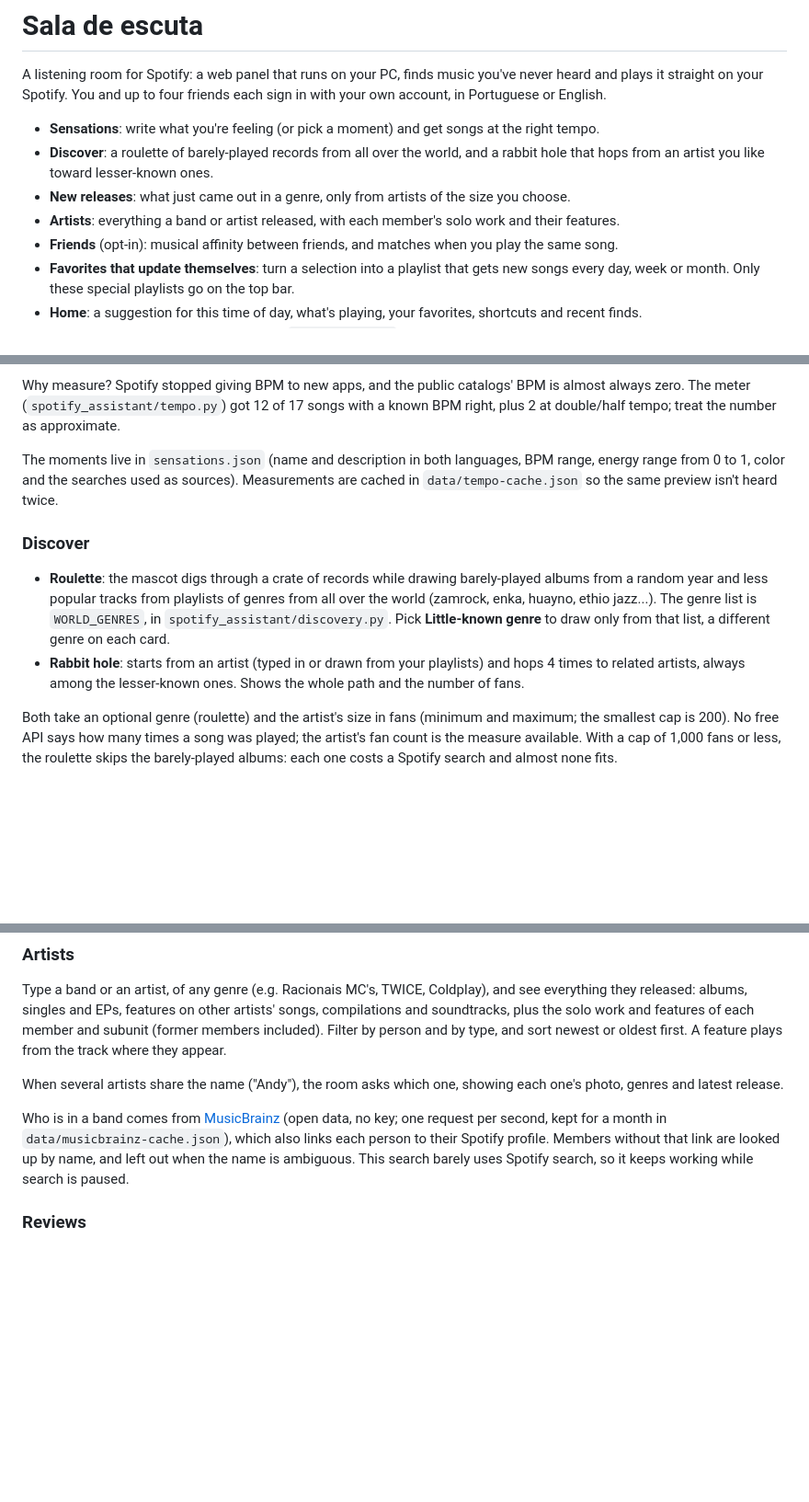
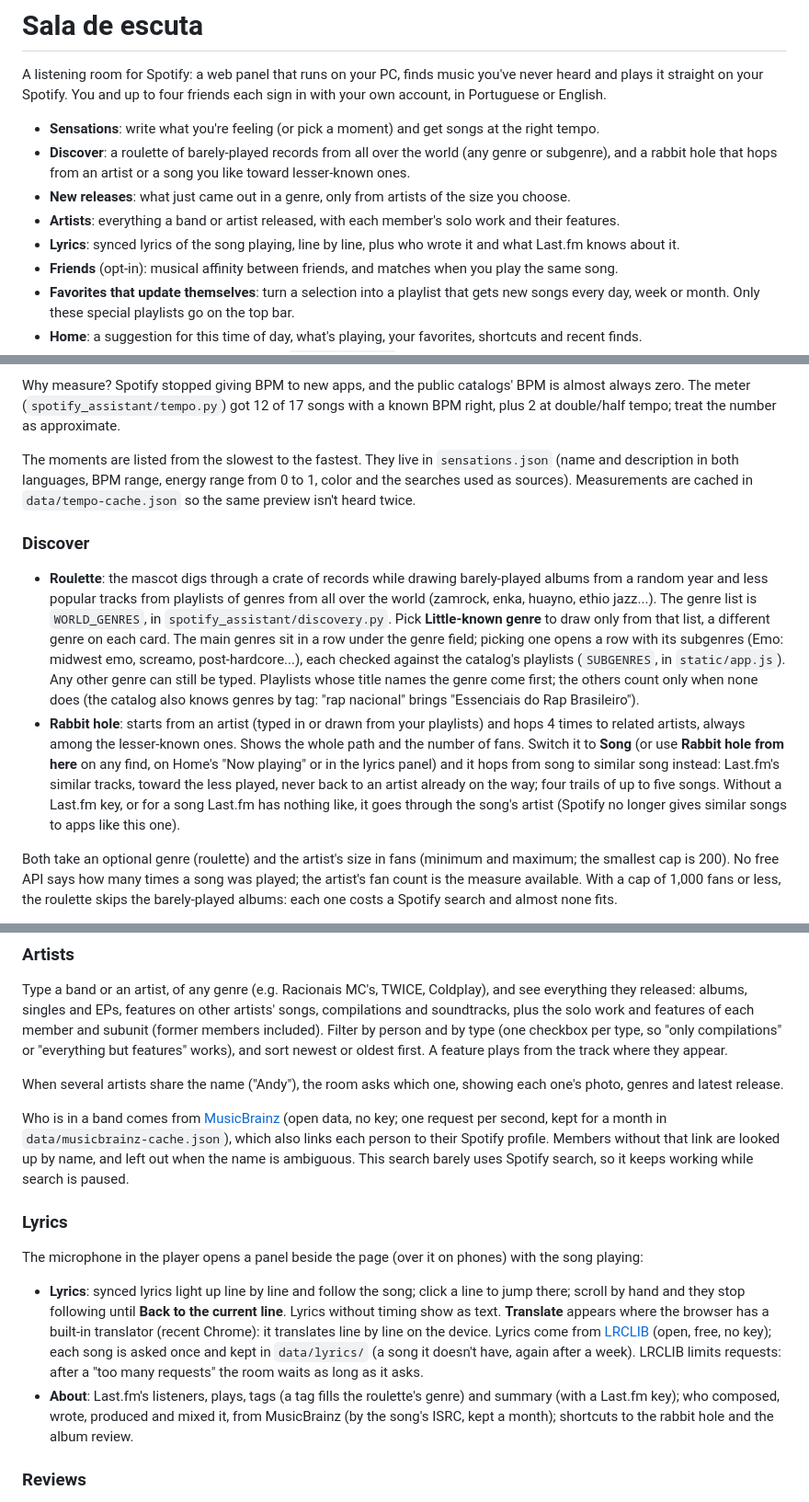
Before and after one commit to NejDev/sala-de-escuta, a Markdown page: README.md, 3 parts joined by grey strips. Shown at 92% size. Drawn GitHub-style; blank space fills up the shorter version.

```diff
--- a/README.md
+++ b/README.md
@@ -7,10 +7,11 @@ and plays it straight on your Spotify. You and up to four friends each sign in w
 in Portuguese or English.
 
 - **Sensations**: write what you're feeling (or pick a moment) and get songs at the right tempo.
-- **Discover**: a roulette of barely-played records from all over the world, and a rabbit hole that
-  hops from an artist you like toward lesser-known ones.
+- **Discover**: a roulette of barely-played records from all over the world (any genre or subgenre), and
+  a rabbit hole that hops from an artist or a song you like toward lesser-known ones.
 - **New releases**: what just came out in a genre, only from artists of the size you choose.
 - **Artists**: everything a band or artist released, with each member's solo work and their features.
+- **Lyrics**: synced lyrics of the song playing, line by line, plus who wrote it and what Last.fm knows about it.
 - **Friends** (opt-in): musical affinity between friends, and matches when you play the same song.
 - **Favorites that update themselves**: turn a selection into a playlist that gets new songs every
   day, week or month. Only these special playlists go on the top bar.
@@ -76,7 +78,7 @@ Why measure? Spotify stopped giving BPM to new apps, and the public catalogs' BP
 zero. The meter (`spotify_assistant/tempo.py`) got 12 of 17 songs with a known BPM right, plus 2 at
 double/half tempo; treat the number as approximate.
 
-The moments live in `sensations.json` (name and description in both languages, BPM range, energy
+The moments are listed from the slowest to the fastest. They live in `sensations.json` (name and description in both languages, BPM range, energy
 range from 0 to 1, color and the searches used as sources). Measurements are cached in
 `data/tempo-cache.json` so the same preview isn't heard twice.
 
@@ -86,8 +88,18 @@ range from 0 to 1, color and the searches used as sources). Measurements are cac
   a random year and less popular tracks from playlists of genres from all over the world (zamrock,
   enka, huayno, ethio jazz...). The genre list is `WORLD_GENRES`, in `spotify_assistant/discovery.py`.
   Pick **Little-known genre** to draw only from that list, a different genre on each card.
+  The main genres sit in a row under the genre field; picking one opens a row with its subgenres
+  (Emo: midwest emo, screamo, post-hardcore...), each checked against the catalog's playlists (`SUBGENRES`, in
+  `static/app.js`). Any other genre can still be typed. Playlists whose title names the genre come first;
+  the others count only when none does (the catalog also knows genres by tag: "rap nacional" brings
+  "Essenciais do Rap Brasileiro").
 - **Rabbit hole**: starts from an artist (typed in or drawn from your playlists) and hops 4 times to
   related artists, always among the lesser-known ones. Shows the whole path and the number of fans.
+  Switch it to **Song** (or use **Rabbit hole from here** on any find, on Home's "Now playing" or in the
+  lyrics panel) and it hops from song to similar song instead: Last.fm's similar tracks, toward the less
+  played, never back to an artist already on the way; four trails of up to five songs. Without a Last.fm
+  key, or for a song Last.fm has nothing like, it goes through the song's artist (Spotify no longer gives
+  similar songs to apps like this one).
 
 Both take an optional genre (roulette) and the artist's size in fans (minimum and maximum; the
 smallest cap is 200). No free API says how many times a song was played; the artist's fan count is the measure
@@ -110,7 +122,8 @@ soundtracks the artist's own track is used.
 Type a band or an artist, of any genre (e.g. Racionais MC's, TWICE, Coldplay), and see everything
 they released: albums, singles and EPs, features on other artists' songs, compilations and soundtracks,
 plus the solo work and features of each member and subunit (former members included). Filter by
-person and by type, and sort newest or oldest first. A feature plays from the track where they appear.
+person and by type (one checkbox per type, so "only compilations" or "everything but features" works), and
+sort newest or oldest first. A feature plays from the track where they appear.
 
 When several artists share the name ("Andy"), the room asks which one, showing each one's photo,
 genres and latest release.
@@ -119,6 +132,20 @@ Who is in a band comes from [MusicBrainz](https://musicbrainz.org) (open data, n
 second, kept for a month in `data/musicbrainz-cache.json`), which also links each person to their
 Spotify profile. Members without that link are looked up by name, and left out when the name is
 ambiguous. This search barely uses Spotify search, so it keeps working while search is paused.
+
+### Lyrics
+
+The microphone in the player opens a panel beside the page (over it on phones) with the song playing:
+
+- **Lyrics**: synced lyrics light up line by line and follow the song; click a line to jump there; scroll
+  by hand and they stop following until **Back to the current line**. Lyrics without timing show as text.
+  **Translate** appears where the browser has a built-in translator (recent Chrome): it translates line by
+  line on the device. Lyrics come from [LRCLIB](https://lrclib.net) (open, free, no key); each song is asked
+  once and kept in `data/lyrics/` (a song it doesn't have, again after a week). LRCLIB limits requests: after
+  a "too many requests" the room waits as long as it asks.
+- **About**: Last.fm's listeners, plays, tags (a tag fills the roulette's genre) and summary (with a Last.fm
+  key); who composed, wrote, produced and mixed it, from MusicBrainz (by the song's ISRC, kept a month);
+  shortcuts to the rabbit hole and the album review.
 
 ### Reviews
 
```
Also changed, not shown: other parts of README.md (+6 -3 lines), CLAUDE.md (+4 -1 lines), README.pt-BR.md (+36 -7 lines).
